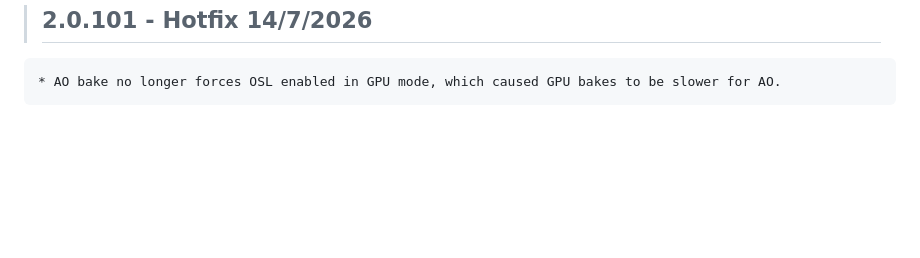
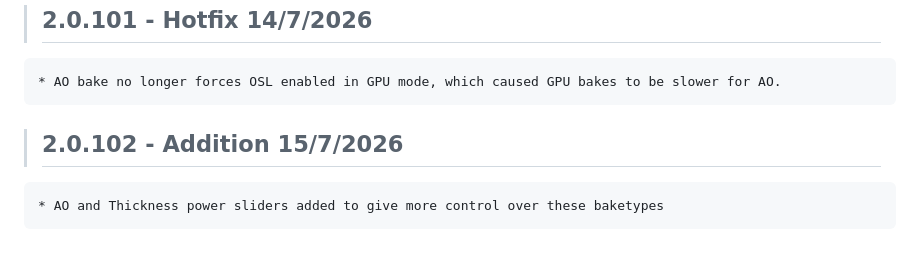
Before and after one commit to Ultikynnys/Blender-CoACD-page, a Markdown page: changelogs/ultibake-changelog.md, the part around the change. Drawn GitHub-style; blank space fills up the shorter version.

Commit message:
Add ultibake 2.0.102 changelog entry

```diff
--- a/changelogs/ultibake-changelog.md
+++ b/changelogs/ultibake-changelog.md
@@ -578,3 +578,6 @@
 
 >## 2.0.101 - Hotfix 14/7/2026
     * AO bake no longer forces OSL enabled in GPU mode, which caused GPU bakes to be slower for AO.
+
+>## 2.0.102 - Addition 15/7/2026
+    * AO and Thickness power sliders added to give more control over these baketypes
```
